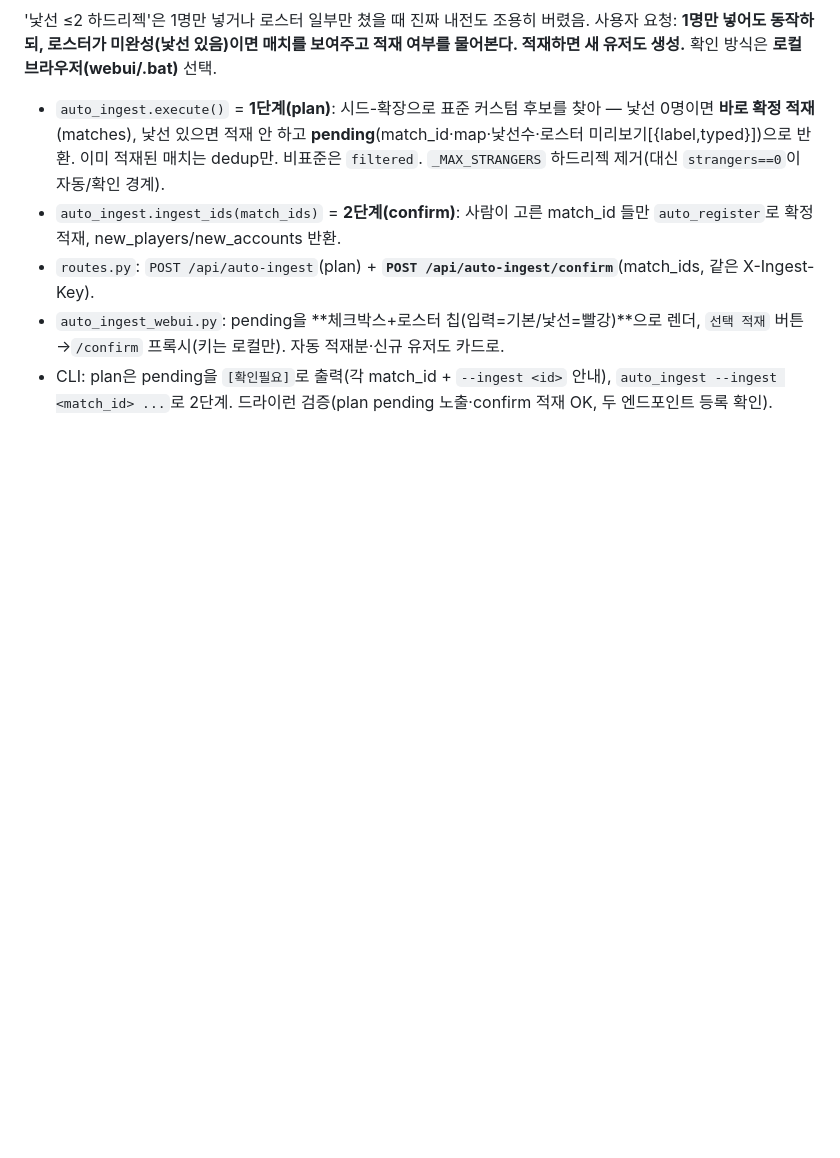
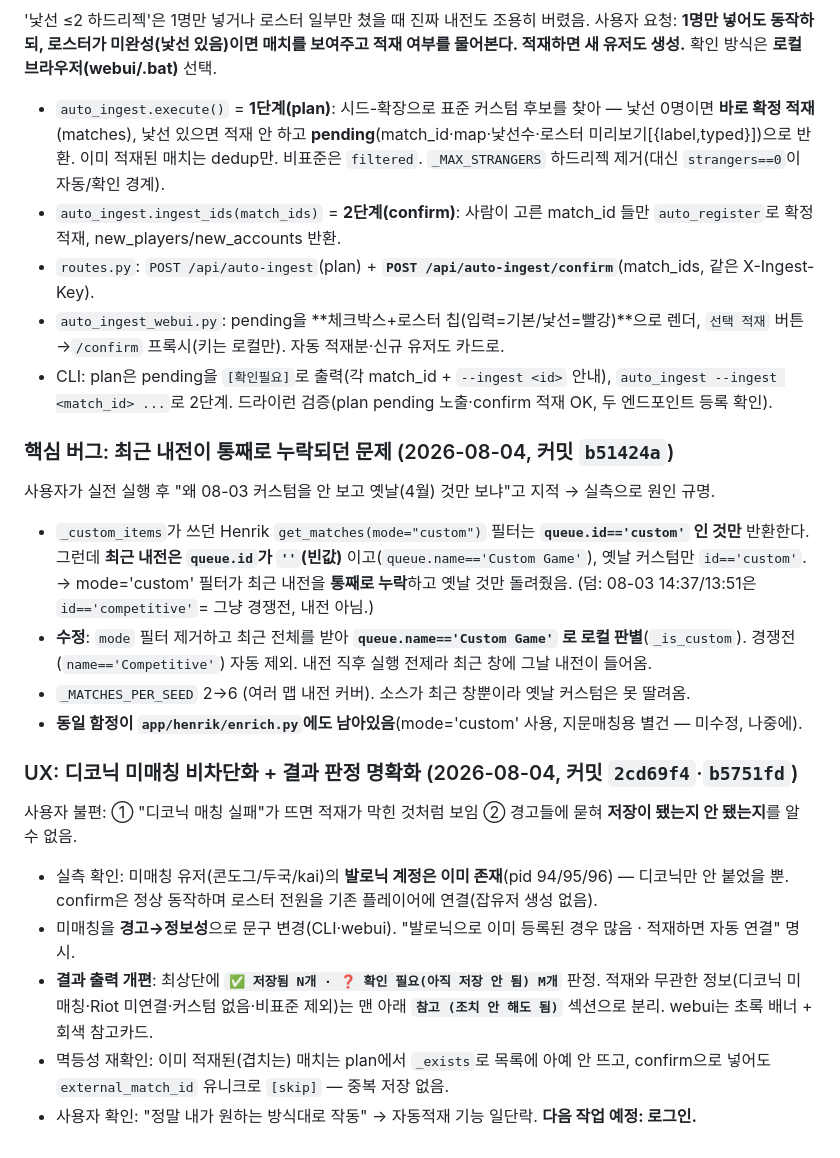
Before and after one commit to Zeisigsig/VF_scrim_Tracker, a Markdown page: design/devlog.md, the part around the change. Drawn GitHub-style; blank space fills up the shorter version.

Commit message:
devlog: 자동적재 마무리 (최근내전 누락 버그·미매칭 비차단·결과판정 개편)
Co-Authored-By: Claude Opus 4.7 <noreply@anthropic.com>

```diff
--- a/design/devlog.md
+++ b/design/devlog.md
@@ -630,3 +630,18 @@ DB 스키마 1테이블 추가(자동 생성), 리더보드 라우트/템플릿
 - `routes.py`: `POST /api/auto-ingest`(plan) + **`POST /api/auto-ingest/confirm`**(match_ids, 같은 X-Ingest-Key).
 - `auto_ingest_webui.py`: pending을 **체크박스+로스터 칩(입력=기본/낯선=빨강)**으로 렌더, `선택 적재` 버튼→`/confirm` 프록시(키는 로컬만). 자동 적재분·신규 유저도 카드로.
 - CLI: plan은 pending을 `[확인필요]`로 출력(각 match_id + `--ingest <id>` 안내), `auto_ingest --ingest <match_id> ...`로 2단계. 드라이런 검증(plan pending 노출·confirm 적재 OK, 두 엔드포인트 등록 확인).
+
+### 핵심 버그: 최근 내전이 통째로 누락되던 문제 (2026-08-04, 커밋 `b51424a`)
+사용자가 실전 실행 후 "왜 08-03 커스텀을 안 보고 옛날(4월) 것만 보냐"고 지적 → 실측으로 원인 규명.
+- `_custom_items`가 쓰던 Henrik `get_matches(mode="custom")` 필터는 **`queue.id=='custom'` 인 것만** 반환한다. 그런데 **최근 내전은 `queue.id`가 `''`(빈값)** 이고(`queue.name=='Custom Game'`), 옛날 커스텀만 `id=='custom'`. → mode='custom' 필터가 최근 내전을 **통째로 누락**하고 옛날 것만 돌려줬음. (덤: 08-03 14:37/13:51은 `id=='competitive'`= 그냥 경쟁전, 내전 아님.)
+- **수정**: `mode` 필터 제거하고 최근 전체를 받아 **`queue.name=='Custom Game'` 로 로컬 판별**(`_is_custom`). 경쟁전(`name=='Competitive'`) 자동 제외. 내전 직후 실행 전제라 최근 창에 그날 내전이 들어옴.
+- `_MATCHES_PER_SEED` 2→6 (여러 맵 내전 커버). 소스가 최근 창뿐이라 옛날 커스텀은 못 딸려옴.
+- **동일 함정이 `app/henrik/enrich.py`에도 남아있음**(mode='custom' 사용, 지문매칭용 별건 — 미수정, 나중에).
+
+### UX: 디코닉 미매칭 비차단화 + 결과 판정 명확화 (2026-08-04, 커밋 `2cd69f4`·`b5751fd`)
+사용자 불편: ① "디코닉 매칭 실패"가 뜨면 적재가 막힌 것처럼 보임 ② 경고들에 묻혀 **저장이 됐는지 안 됐는지**를 알 수 없음.
+- 실측 확인: 미매칭 유저(콘도그/두국/kai)의 **발로닉 계정은 이미 존재**(pid 94/95/96) — 디코닉만 안 붙었을 뿐. confirm은 정상 동작하며 로스터 전원을 기존 플레이어에 연결(잡유저 생성 없음).
+- 미매칭을 **경고→정보성**으로 문구 변경(CLI·webui). "발로닉으로 이미 등록된 경우 많음 · 적재하면 자동 연결" 명시.
+- **결과 출력 개편**: 최상단에 **`✅ 저장됨 N개 · ❓ 확인 필요(아직 저장 안 됨) M개`** 판정. 적재와 무관한 정보(디코닉 미매칭·Riot 미연결·커스텀 없음·비표준 제외)는 맨 아래 **`참고 (조치 안 해도 됨)`** 섹션으로 분리. webui는 초록 배너 + 회색 참고카드.
+- 멱등성 재확인: 이미 적재된(겹치는) 매치는 plan에서 `_exists`로 목록에 아예 안 뜨고, confirm으로 넣어도 `external_match_id` 유니크로 `[skip]` — 중복 저장 없음.
+- 사용자 확인: "정말 내가 원하는 방식대로 작동" → 자동적재 기능 일단락. **다음 작업 예정: 로그인.**
```
